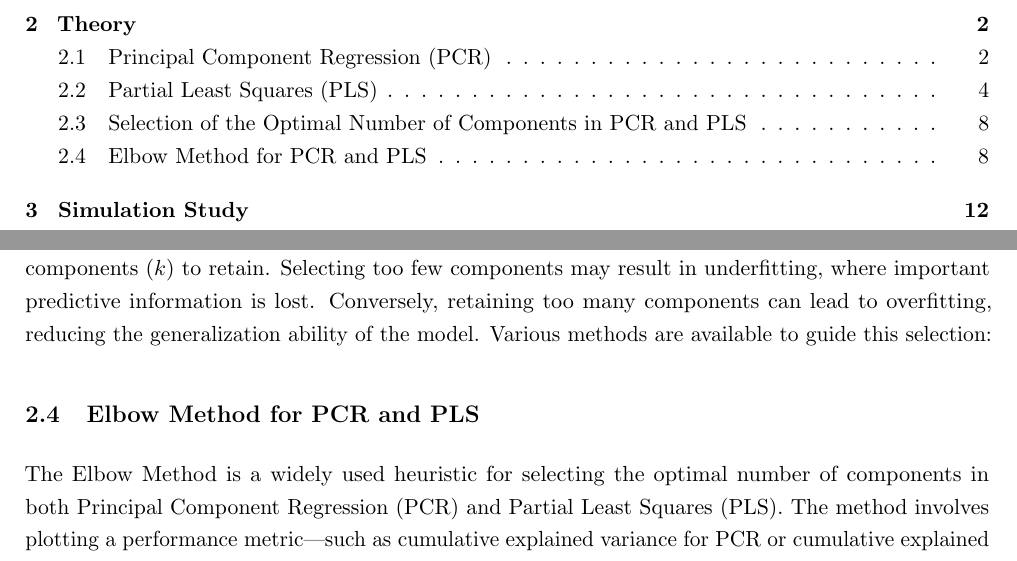
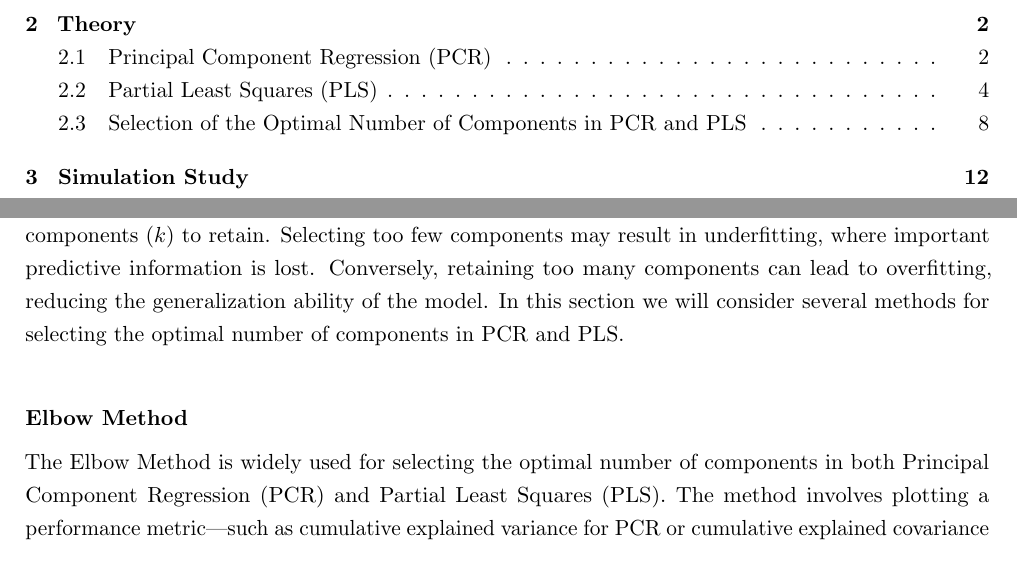
Before and after one commit to IKhabib/research_module, a LaTeX document (paper/paper.tex): two parts of pages 2 and 10 of 24, joined at a grey line, cut so that both start at the same text. Compiled offline with pdfLaTeX.

Commit message:
Minor changes in Section 2

```diff
--- a/paper/paper.tex
+++ b/paper/paper.tex
@@ -307,11 +307,11 @@ An alternative to NIPALS is the SIMPLS (Statistically Inspired Modification of P
 SIMPLS is preferred when computational efficiency is a concern, especially for very large datasets. Both methods produce the same final PLS regression coefficients, but their computation methods differ.
 
 \subsection{Selection of the Optimal Number of Components in PCR and PLS}
-A crucial aspect of applying PCR and PLS effectively is determining the appropriate number of components (\( k \)) to retain. Selecting too few components may result in underfitting, where important predictive information is lost. Conversely, retaining too many components can lead to overfitting, reducing the generalization ability of the model. Various methods are available to guide this selection:
-\subsection{Elbow Method for PCR and PLS}
-The Elbow Method is a widely used heuristic for selecting the optimal number of components in both Principal Component Regression (PCR) and Partial Least Squares (PLS). The method involves plotting a performance metric—such as cumulative explained variance for PCR or cumulative explained covariance for PLS—against the number of components. The optimal number of components is chosen at the "elbow point", where the marginal gain in variance or covariance explained diminishes significantly.
+A crucial aspect of applying PCR and PLS effectively is determining the appropriate number of components (\( k \)) to retain. Selecting too few components may result in underfitting, where important predictive information is lost. Conversely, retaining too many components can lead to overfitting, reducing the generalization ability of the model. In this section we will consider several methods for selecting the optimal number of components in PCR and PLS.
 
 \paragraph {Elbow Method} \ \
+
+The Elbow Method is widely used for selecting the optimal number of components in both Principal Component Regression (PCR) and Partial Least Squares (PLS). The method involves plotting a performance metric—such as cumulative explained variance for PCR or cumulative explained covariance for PLS—against the number of components. The optimal number of components is chosen at the "elbow point", where the marginal gain in variance or covariance explained diminishes significantly.
 
 In Principal Component Regression (PCR), component selection is based on Principal Component Analysis (PCA), which transforms the original predictor space into a set of orthogonal components that explain the variance in \( X \). Since PCR does not consider the response variable \( Y \) in component selection, it relies on the cumulative explained variance of the predictors.
 
```
Also changed, not shown: paper/paper.pdf, 5 other files.
